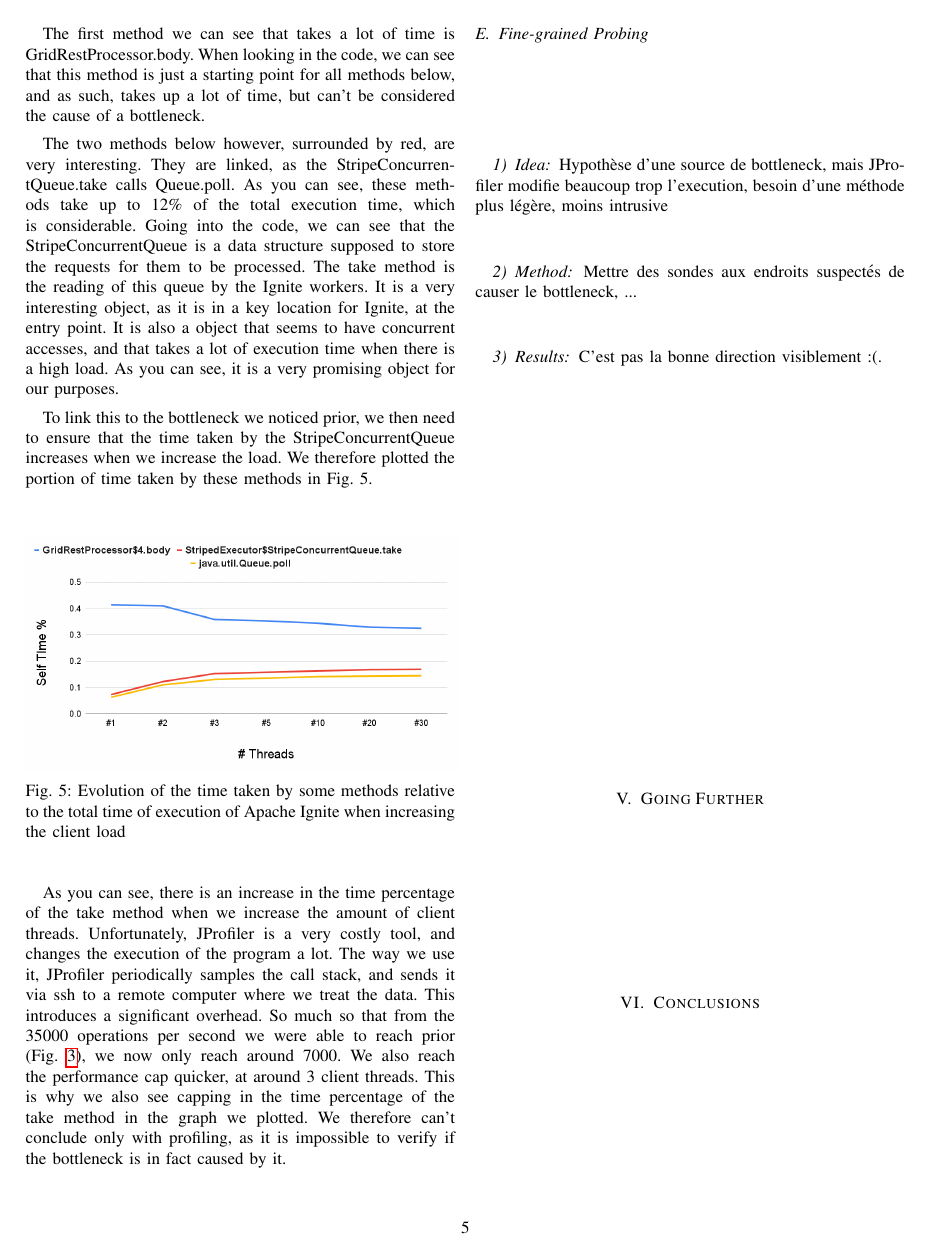
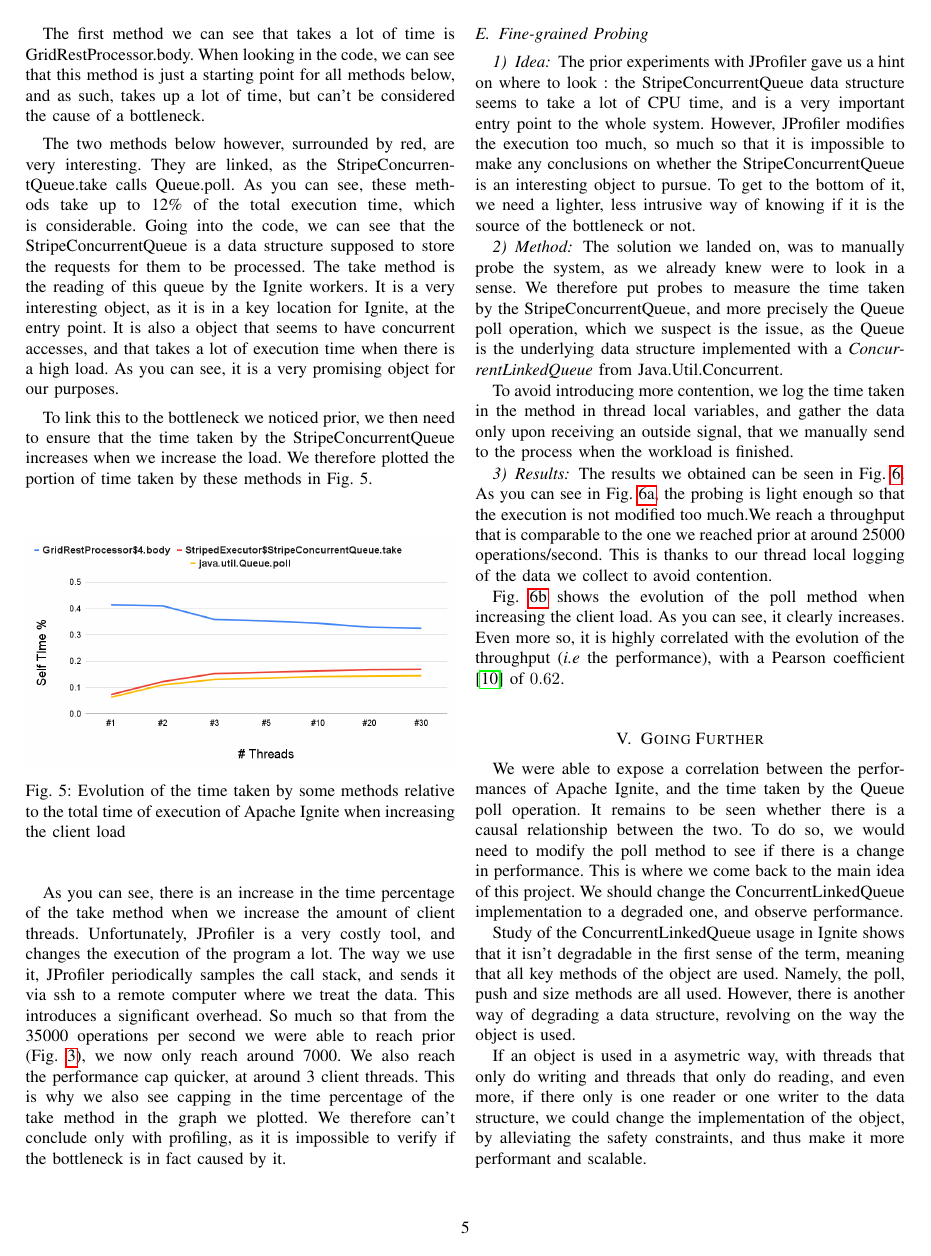
Before and after one commit to Adchad/IgniteDegradableObjects, a LaTeX paper (report/rapport.tex): page 5 of 6. Compiled offline with pdfLaTeX; a missing font is replaced by an installed copy or a similar font; a LaTeX package or settings file that is missing is left out.

Commit message:
update to the report

```diff
--- a/report/rapport.tex
+++ b/report/rapport.tex
@@ -209,10 +206,11 @@ As you can see, there is an increase in the time percentage of the take method w
 
 \subsection{Fine-grained Probing}
 \subsubsection{Idea}
-Hypothèse d'une source de bottleneck, mais JProfiler modifie beaucoup trop l'execution, besoin d'une méthode plus légère, moins intrusive
+The prior experiments with JProfiler gave us a hint on where to look : the StripeConcurrentQueue data structure seems to take a lot of CPU time, and is a very important entry point to the whole system. However, JProfiler modifies the execution too much, so much so that it is impossible to make any conclusions on whether the StripeConcurrentQueue is an interesting object to pursue. To get to the bottom of it, we need a lighter, less intrusive way of knowing if it is the source of the bottleneck or not.
 
 \subsubsection{Method}
-Mettre des sondes aux endroits suspectés de causer le bottleneck, ...
+The solution we landed on, was to manually probe the system, as we already knew were to look in a sense. We therefore put probes to measure the time taken by the StripeConcurrentQueue, and more precisely the Queue poll operation, which we suspect is the issue, as the Queue is the underlying data structure implemented with a \textit{ConcurrentLinkedQueue} from Java.Util.Concurrent.
+
+To avoid introducing more contention, we log the time taken in the method in thread local variables, and gather the data only upon receiving an outside signal, that we manually send to the process when the workload is finished.
 \subsubsection{Results}
-C'est pas la bonne direction visiblement :(.
 
@@ -219,13 +234,31 @@ C'est pas la bonne direction visiblement :(.
+\label{probe}
+\end{figure*}
+
+The results we obtained can be seen in Fig.~\ref{probe}. As you can see in Fig.~\ref{benchmark_probe}, the probing is light enough so that the execution is not modified too much.We reach a throughput that is comparable to the one we reached prior at around 25000 operations/second. This is thanks to our thread local logging of the data we collect to avoid contention.
+
+Fig.~\ref{avg_poll} shows the evolution of the poll method when increasing the client load. As you can see, it clearly increases. Even more so, it is highly correlated with the evolution of the throughput (\textit{i.e} the performance), with a Pearson coefficient \cite{pearson} of $0.62$.
 \bigbreak
 
 
 \section{Going Further}
+We were able to expose a correlation between the performances of Apache Ignite, and the time taken by the Queue poll operation. It remains to be seen whether there is a causal relationship between the two. To do so, we would need to modify the poll method to see if there is a change in performance. This is where we come back to the main idea of this project. We should change the ConcurrentLinkedQueue implementation to a degraded one, and observe performance.
+
+Study of the ConcurrentLinkedQueue usage in Ignite shows that it isn't degradable in the first sense of the term, meaning that all key methods of the object are used. Namely, the poll, push and size methods are all used. However, there is another way of degrading a data structure, revolving on the way the object is used.
+
+If an object is used in a asymetric way, with threads that only do writing and threads that only do reading, and even more, if there only is one reader or one writer to the data structure, we could change the implementation of the object, by alleviating the safety constraints, and thus make it more performant and scalable.
+
+Unfortunately, we hadn't enough time to do this for this project.
+
+If it is discovered that the ConcurrentLinkedQueue degradation did not result in better performance, the solution would be going back to profiling Ignite. We were limited with JProfiler during the project as we were using a free trial. If we had had more time, we might have been able to tweek the profiling so that it is less taxing on the system, and thus have better insight on the behavior of Ignite, and where other bottlenecks could be.
+
+
 \bigbreak
 \section{Conclusions}
 
 
 
-\pagebreak
+\bigbreak
+
 \begin{thebibliography}{00}
 \bibitem{scalable} \href{https://dl.acm.org/doi/10.1145/2699681}{Austin T. Clements, M. Frans Kaashoek, Nickolai Zeldovich, Robert T. Morris, and Eddie Kohler. 2015. The scalable commutativity rule: Designing scalable software for multicore processors. ACM Trans. Comput. Syst. 32, 4, Article 10 (January 2015), 47 pages.}
 \bibitem{ignite} \href{https://ignite.apache.org/docs/latest/}{Apache Ignite}
```
Also changed, not shown: report/probe_results.png (added), report/probe_throughput.png (added), report/rapport.pdf, report/rapport.tex (21 more changed lines), 3 other files.
